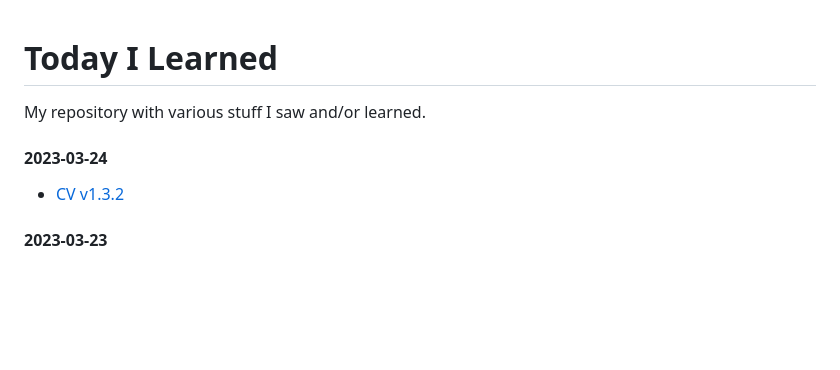
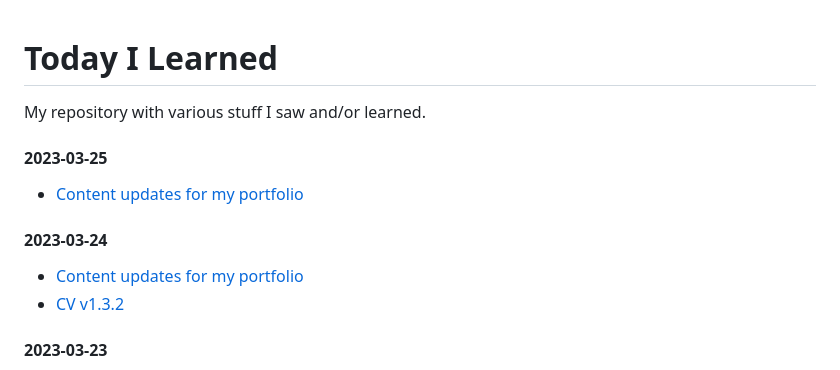
Before and after one commit to lukmarcus/Today-I-Learned, a Markdown page: README.md, the part around the change. Rendered like a GitHub page; blank space fills up the shorter version.

Commit message:
2023-03-24/25 update

```diff
--- a/README.md
+++ b/README.md
@@ -1,7 +1,11 @@
 # Today I Learned
 My repository with various stuff I saw and/or learned.
 
+#### 2023-03-25
+- [Content updates for my portfolio](https://github.com/lukmarcus/portfolio/pull/2)
+
 #### 2023-03-24
+- [Content updates for my portfolio](https://github.com/lukmarcus/portfolio/pull/2)
 - [CV v1.3.2](https://github.com/lukmarcus/lukmarcus.github.io)
 
 #### 2023-03-23
```
